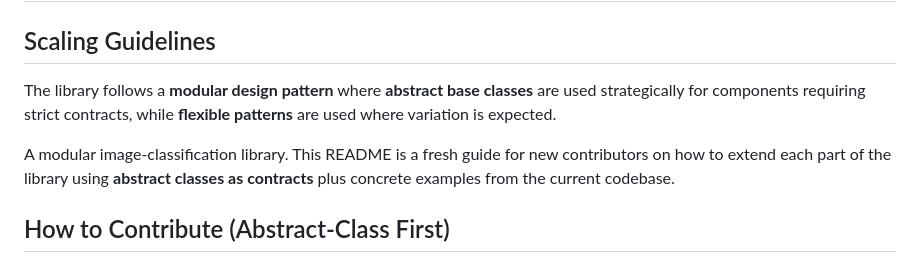
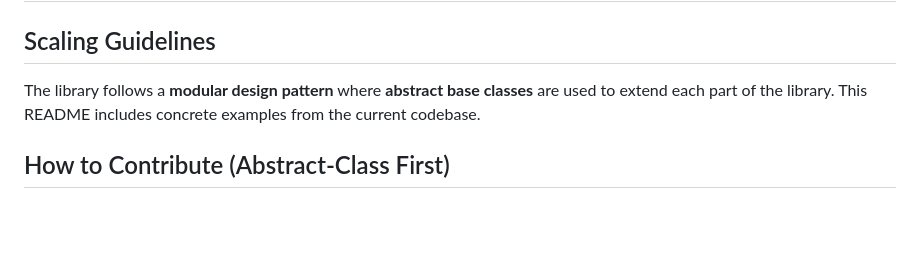
Before and after one commit to gallagelpi/final_project_cfds, a Markdown page: scalability.md, the part around the change. Drawn GitHub-style; blank space fills up the shorter version.

Commit message:
Revise scaling guidelines for clarity and examples
Updated scaling guidelines to clarify the use of abstract classes and provide examples.

```diff
--- a/scalability.md
+++ b/scalability.md
@@ -2,9 +2,7 @@
 
 ## Scaling Guidelines
 
-The library follows a **modular design pattern** where **abstract base classes** are used strategically for components requiring strict contracts, while **flexible patterns** are used where variation is expected.
-
-A modular image-classification library. This README is a fresh guide for new contributors on how to extend each part of the library using **abstract classes as contracts** plus concrete examples from the current codebase.
+The library follows a **modular design pattern** where **abstract base classes** are used to extend each part of the library. This README includes concrete examples from the current codebase.
 
 ## How to Contribute (Abstract-Class First)
 - Each component exposes one primary method; implement that method by inheriting from the suggested abstract base class (or interface) below.
```
